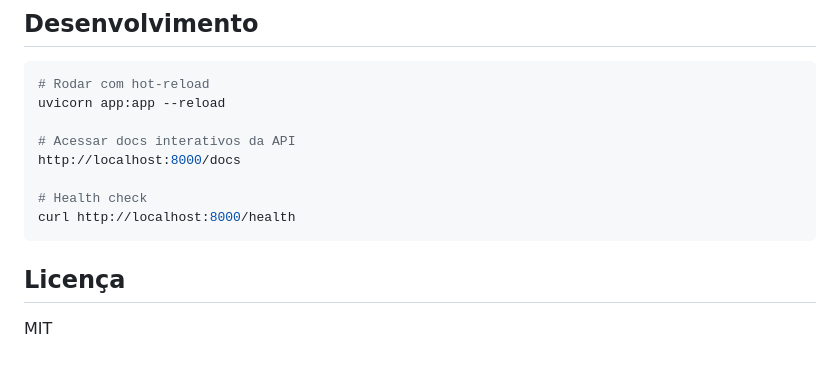
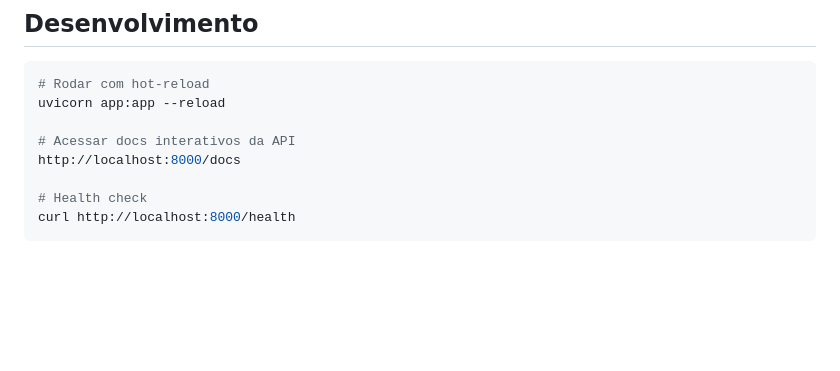
Before and after one commit to Artpdro/chat-testes, a Markdown page: README.md, the part around the change. Drawn GitHub-style; blank space fills up the shorter version.

Commit message:
ajuste no readme

````diff
--- a/README.md
+++ b/README.md
@@ -229,7 +229,3 @@ http://localhost:8000/docs
 # Health check
 curl http://localhost:8000/health
 ```
-
-## Licença
-
-MIT
````
